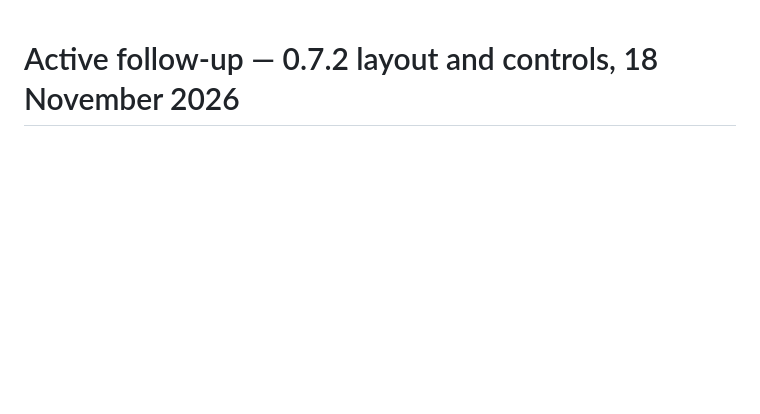
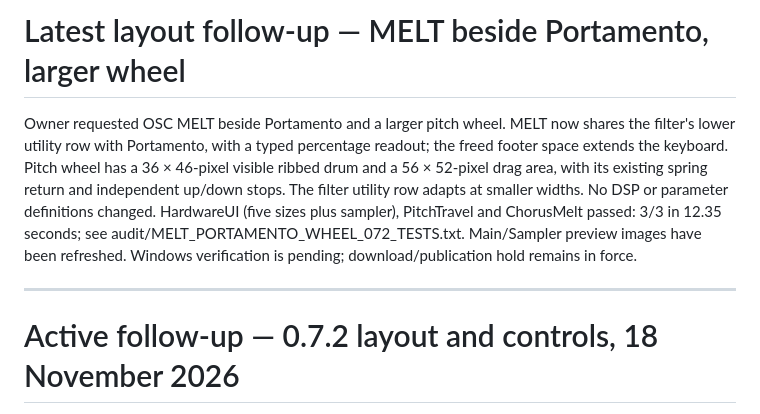
Before and after one commit to vegadubstep-star/Space-Infinity, a Markdown page: docs/SESSION_HANDOVER.md, the part around the change. Rendered like a GitHub page; blank space fills up the shorter version.

Commit message:
Move oscillator melt beside portamento and enlarge pitch wheel [skip ci]

```diff
--- a/docs/SESSION_HANDOVER.md
+++ b/docs/SESSION_HANDOVER.md
@@ -1,3 +1,9 @@
+# Latest layout follow-up — MELT beside Portamento, larger wheel
+
+Owner requested OSC MELT beside Portamento and a larger pitch wheel. MELT now shares the filter's lower utility row with Portamento, with a typed percentage readout; the freed footer space extends the keyboard. Pitch wheel has a 36 × 46-pixel visible ribbed drum and a 56 × 52-pixel drag area, with its existing spring return and independent up/down stops. The filter utility row adapts at smaller widths. No DSP or parameter definitions changed. HardwareUI (five sizes plus sampler), PitchTravel and ChorusMelt passed: 3/3 in 12.35 seconds; see audit/MELT_PORTAMENTO_WHEEL_072_TESTS.txt. Main/Sampler preview images have been refreshed. Windows verification is pending; download/publication hold remains in force.
+
+---
+
 # Active follow-up — 0.7.2 layout and controls, 18 November 2026
 
 **Download/publication hold remains in force.** The owner renewed it before requesting more changes. No 0.7.2 Windows installer has been built, published or sent. The saved verified 0.7.1 binary source f8db6e7 predates these changes and the graph-number update. Rebuild current source and verify Windows/FL Studio before delivering another installer.
```
Also changed, not shown: docs/MODULATION_CHORUS_MELT_UPDATE.md (+3 -3 lines), docs/audit/LAYOUT_MODULATION_072_VALIDATION.md (+2 -0 lines), docs/images/Layout-MAIN-072.png, docs/images/Layout-SAMPLER-072.png, 3 other files.
